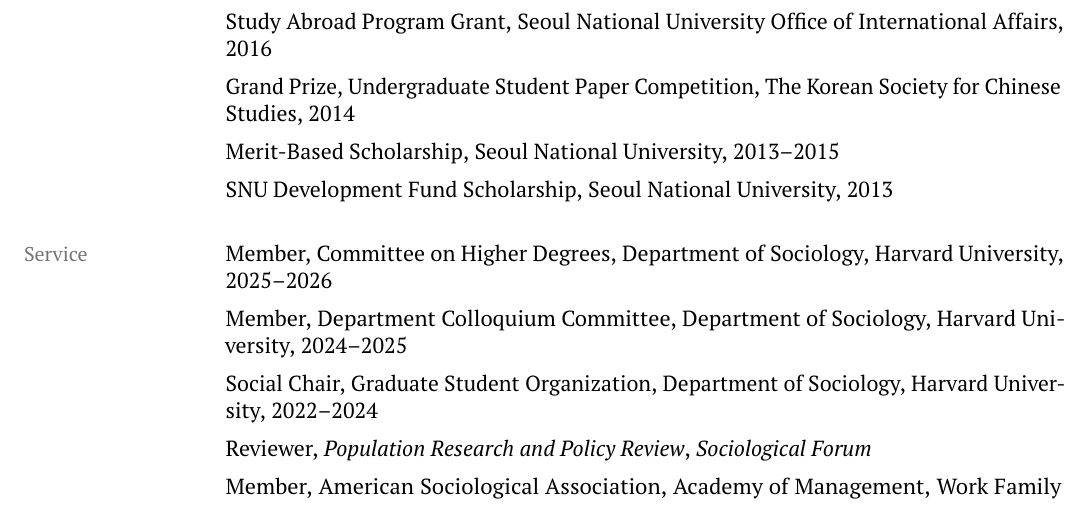
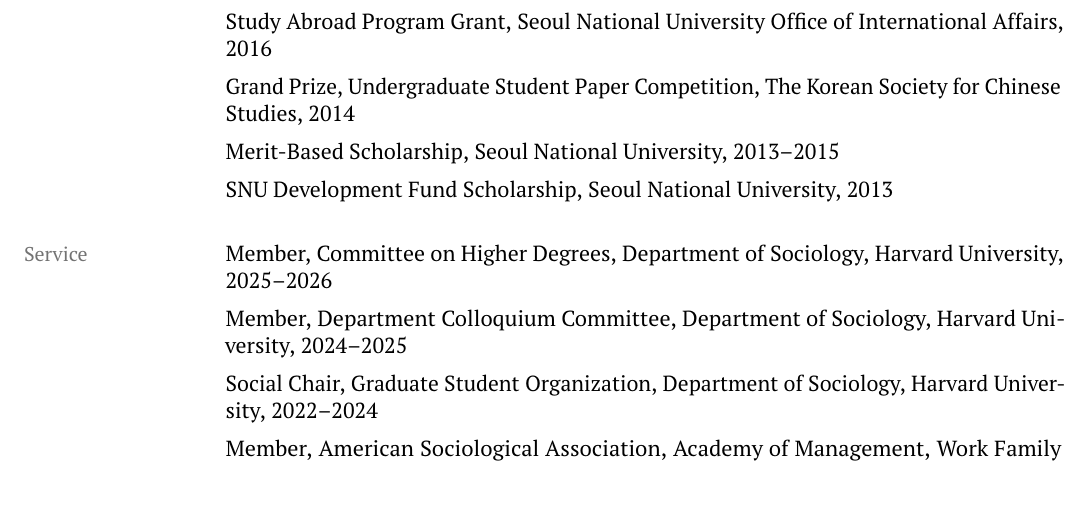
Before and after one commit to chaeminjin/chaeminjin.github.io, a LaTeX CV (Chae_CV.tex): part of page 3 of 4, cut so that both start at the same text. Compiled offline with pdfLaTeX.

Commit message:
Remove Reviewer line from Service
Co-Authored-By: Claude Opus 4.7 (1M context) <noreply@anthropic.com>

```diff
--- a/Chae_CV.tex
+++ b/Chae_CV.tex
@@ -190,8 +190,6 @@
 
 Social Chair, Graduate Student Organization, Department of Sociology, Harvard University, 2022--2024
 
-Reviewer, \emph{Population Research and Policy Review}, \emph{Sociological Forum}
-
 Member, American Sociological Association, Academy of Management, Work Family Researchers Network, Research Committee 28 of the International Sociology Association.
 
 \cvsection{References}
```
Also changed, not shown: Chae_CV.pdf.
